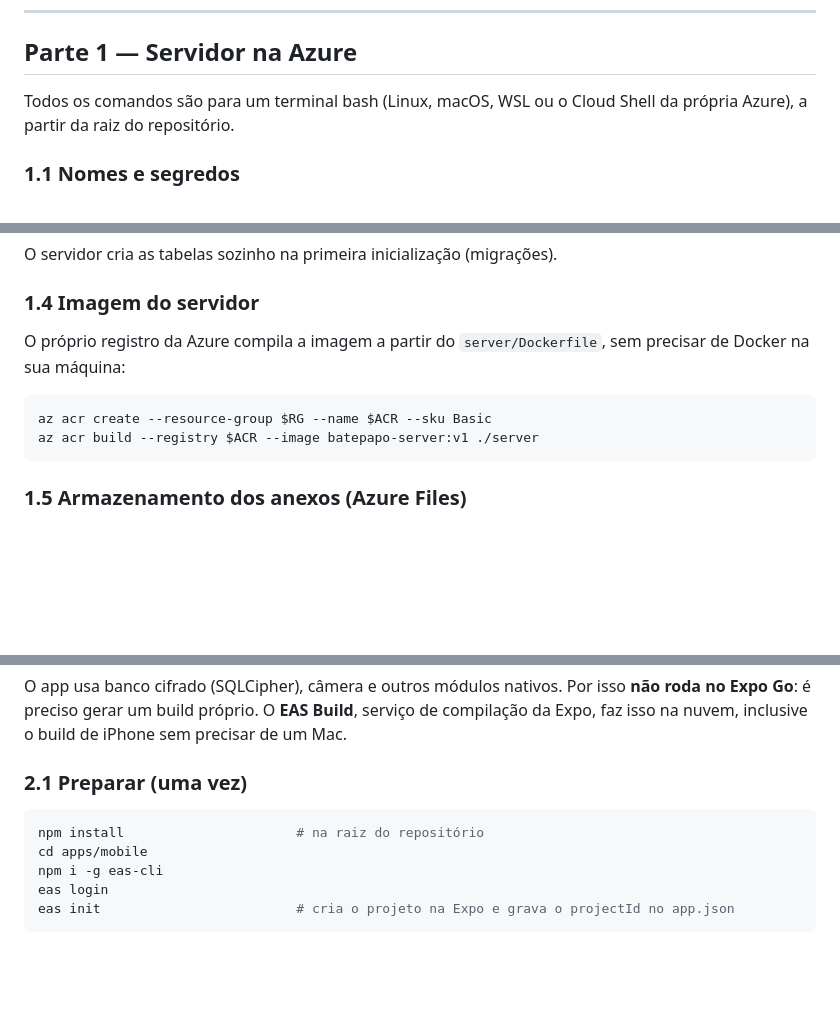
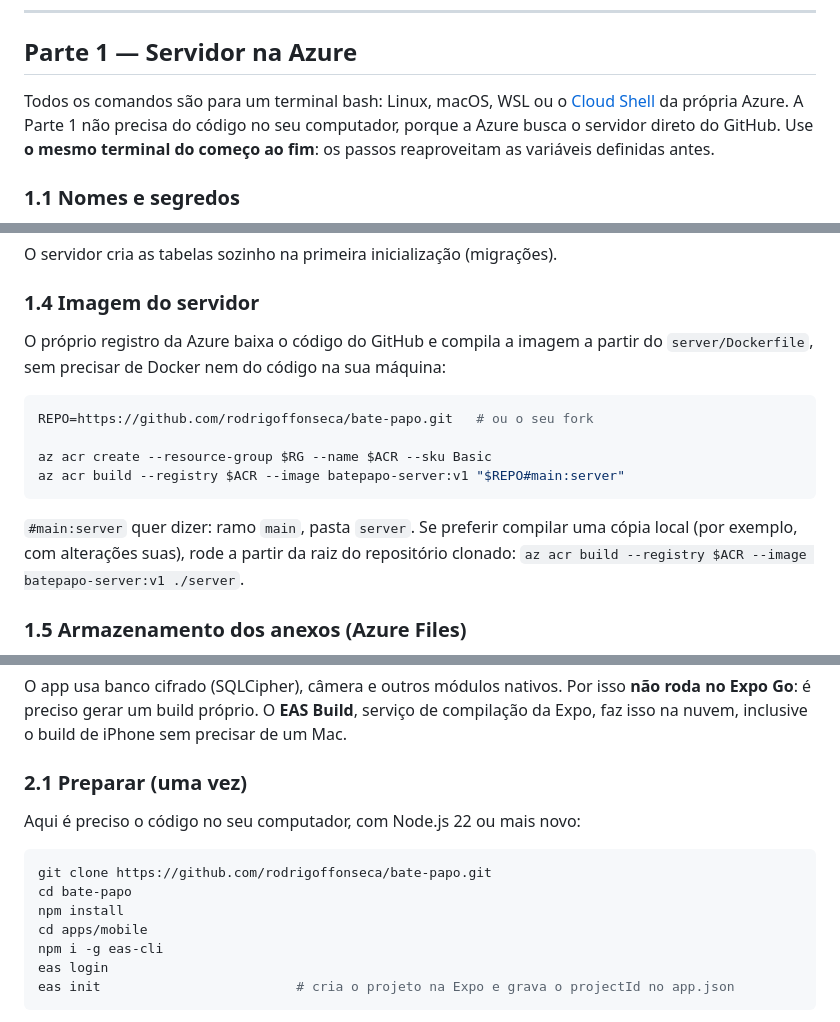
Before and after one commit to rodrigoffonseca/bate-papo, a Markdown page: docs/guia-de-testes.md, 3 parts joined by grey strips. Drawn GitHub-style; blank space fills up the shorter version.

Commit message:
Guia de testes: compila a imagem direto do GitHub
O passo 1.4 falhava com './server doesn't exist' quando rodado fora da
raiz do repositório (ex.: no Cloud Shell). Agora o ACR busca o código
direto do GitHub (#main:server), e a Parte 2 diz explicitamente como
clonar o repositório.

Co-Authored-By: Claude Opus 5.5 <noreply@anthropic.com>
Claude-Session: https://claude.ai/code/session_01LoSVFZHcvZNzehYkxfCv6F

````diff
--- a/docs/guia-de-testes.md
+++ b/docs/guia-de-testes.md
@@ -47,7 +47,7 @@ flowchart LR
 
 ## Parte 1 — Servidor na Azure
 
-Todos os comandos são para um terminal bash (Linux, macOS, WSL ou o Cloud Shell da própria Azure), a partir da raiz do repositório.
+Todos os comandos são para um terminal bash: Linux, macOS, WSL ou o [Cloud Shell](https://shell.azure.com) da própria Azure. A Parte 1 não precisa do código no seu computador, porque a Azure busca o servidor direto do GitHub. Use **o mesmo terminal do começo ao fim**: os passos reaproveitam as variáveis definidas antes.
 
 ### 1.1 Nomes e segredos
 
@@ -117,12 +117,16 @@ O servidor cria as tabelas sozinho na primeira inicialização (migrações).
 
 ### 1.4 Imagem do servidor
 
-O próprio registro da Azure compila a imagem a partir do `server/Dockerfile`, sem precisar de Docker na sua máquina:
+O próprio registro da Azure baixa o código do GitHub e compila a imagem a partir do `server/Dockerfile`, sem precisar de Docker nem do código na sua máquina:
 
 ```bash
+REPO=https://github.com/rodrigoffonseca/bate-papo.git   # ou o seu fork
+
 az acr create --resource-group $RG --name $ACR --sku Basic
-az acr build --registry $ACR --image batepapo-server:v1 ./server
+az acr build --registry $ACR --image batepapo-server:v1 "$REPO#main:server"
 ```
+
+`#main:server` quer dizer: ramo `main`, pasta `server`. Se preferir compilar uma cópia local (por exemplo, com alterações suas), rode a partir da raiz do repositório clonado: `az acr build --registry $ACR --image batepapo-server:v1 ./server`.
 
 ### 1.5 Armazenamento dos anexos (Azure Files)
 
@@ -283,8 +287,12 @@ O app usa banco cifrado (SQLCipher), câmera e outros módulos nativos. Por isso
 
 ### 2.1 Preparar (uma vez)
 
+Aqui é preciso o código no seu computador, com Node.js 22 ou mais novo:
+
 ```bash
-npm install                      # na raiz do repositório
+git clone https://github.com/rodrigoffonseca/bate-papo.git
+cd bate-papo
+npm install
 cd apps/mobile
 npm i -g eas-cli
 eas login
````
Also changed, not shown: other parts of docs/guia-de-testes.md (+1 -1 lines).
